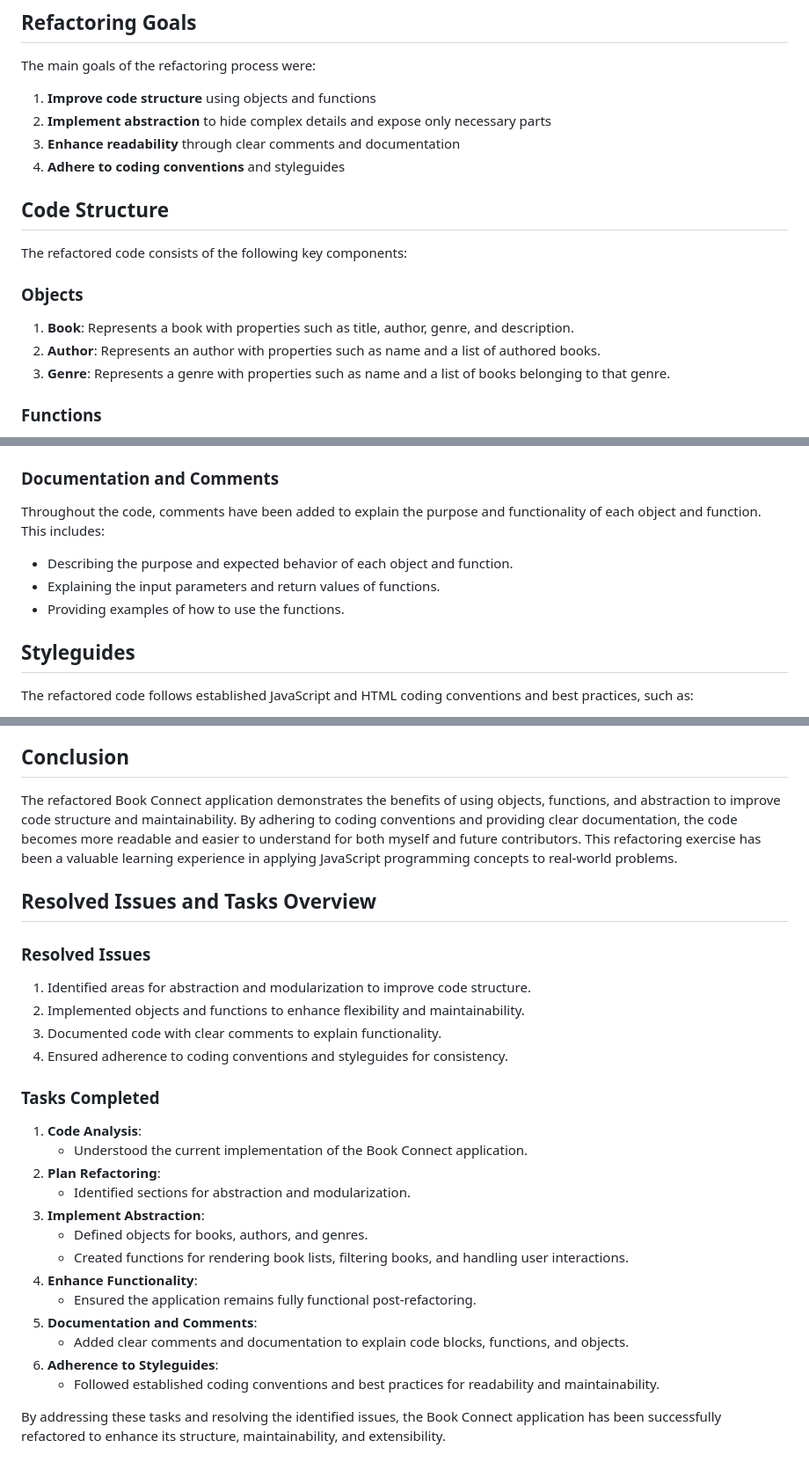
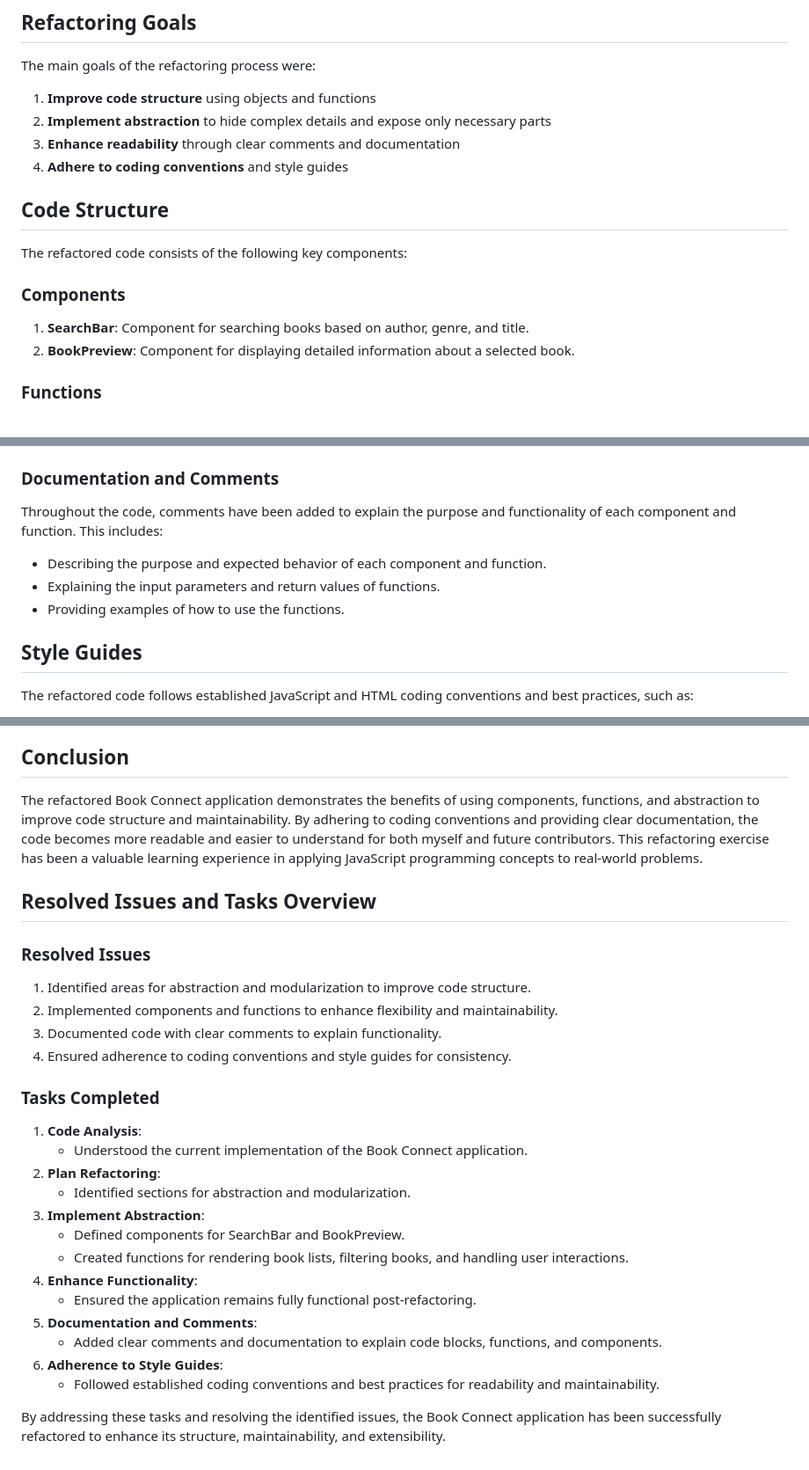
Before and after one commit to Mandla7784/MANDYO434_wfc2401_Group_B-_Mandla-Dyonase_DJS04-main, a Markdown page: README.md, 3 parts joined by grey strips. Shown at 88% size. Rendered like a GitHub page.

Commit message:
Updated Documentation

```diff
--- a/README.md
+++ b/README.md
@@ -11,17 +11,16 @@ The main goals of the refactoring process were:
 1. **Improve code structure** using objects and functions
 2. **Implement abstraction** to hide complex details and expose only necessary parts
 3. **Enhance readability** through clear comments and documentation
-4. **Adhere to coding conventions** and styleguides
+4. **Adhere to coding conventions** and style guides
 
 ## Code Structure
 
 The refactored code consists of the following key components:
 
-### Objects
+### Components
 
-1. **Book**: Represents a book with properties such as title, author, genre, and description.
-2. **Author**: Represents an author with properties such as name and a list of authored books.
-3. **Genre**: Represents a genre with properties such as name and a list of books belonging to that genre.
+1. **SearchBar**: Component for searching books based on author, genre, and title.
+2. **BookPreview**: Component for displaying detailed information about a selected book.
 
 ### Functions
 
@@ -38,13 +37,13 @@ The refactored code utilizes abstraction to simplify the implementation and make
 
 ### Documentation and Comments
 
-Throughout the code, comments have been added to explain the purpose and functionality of each object and function. This includes:
+Throughout the code, comments have been added to explain the purpose and functionality of each component and function. This includes:
 
-- Describing the purpose and expected behavior of each object and function.
+- Describing the purpose and expected behavior of each component and function.
 - Explaining the input parameters and return values of functions.
 - Providing examples of how to use the functions.
 
-## Styleguides
+## Style Guides
 
 The refactored code follows established JavaScript and HTML coding conventions and best practices, such as:
 
@@ -61,16 +60,16 @@ This refactoring exercise has deepened my understanding of JavaScript programmin
 
 ## Conclusion
 
-The refactored Book Connect application demonstrates the benefits of using objects, functions, and abstraction to improve code structure and maintainability. By adhering to coding conventions and providing clear documentation, the code becomes more readable and easier to understand for both myself and future contributors. This refactoring exercise has been a valuable learning experience in applying JavaScript programming concepts to real-world problems.
+The refactored Book Connect application demonstrates the benefits of using components, functions, and abstraction to improve code structure and maintainability. By adhering to coding conventions and providing clear documentation, the code becomes more readable and easier to understand for both myself and future contributors. This refactoring exercise has been a valuable learning experience in applying JavaScript programming concepts to real-world problems.
 
 ## Resolved Issues and Tasks Overview
 
 ### Resolved Issues
 
 1. Identified areas for abstraction and modularization to improve code structure.
-2. Implemented objects and functions to enhance flexibility and maintainability.
+2. Implemented components and functions to enhance flexibility and maintainability.
 3. Documented code with clear comments to explain functionality.
-4. Ensured adherence to coding conventions and styleguides for consistency.
+4. Ensured adherence to coding conventions and style guides for consistency.
 
 ### Tasks Completed
 
@@ -79,13 +78,13 @@ The refactored Book Connect application demonstrates the benefits of using objec
 2. **Plan Refactoring**:
    - Identified sections for abstraction and modularization.
 3. **Implement Abstraction**:
-   - Defined objects for books, authors, and genres.
+   - Defined components for SearchBar and BookPreview.
    - Created functions for rendering book lists, filtering books, and handling user interactions.
 4. **Enhance Functionality**:
    - Ensured the application remains fully functional post-refactoring.
 5. **Documentation and Comments**:
-   - Added clear comments and documentation to explain code blocks, functions, and objects.
-6. **Adherence to Styleguides**:
+   - Added clear comments and documentation to explain code blocks, functions, and components.
+6. **Adherence to Style Guides**:
    - Followed established coding conventions and best practices for readability and maintainability.
 
 By addressing these tasks and resolving the identified issues, the Book Connect application has been successfully refactored to enhance its structure, maintainability, and extensibility.
```
